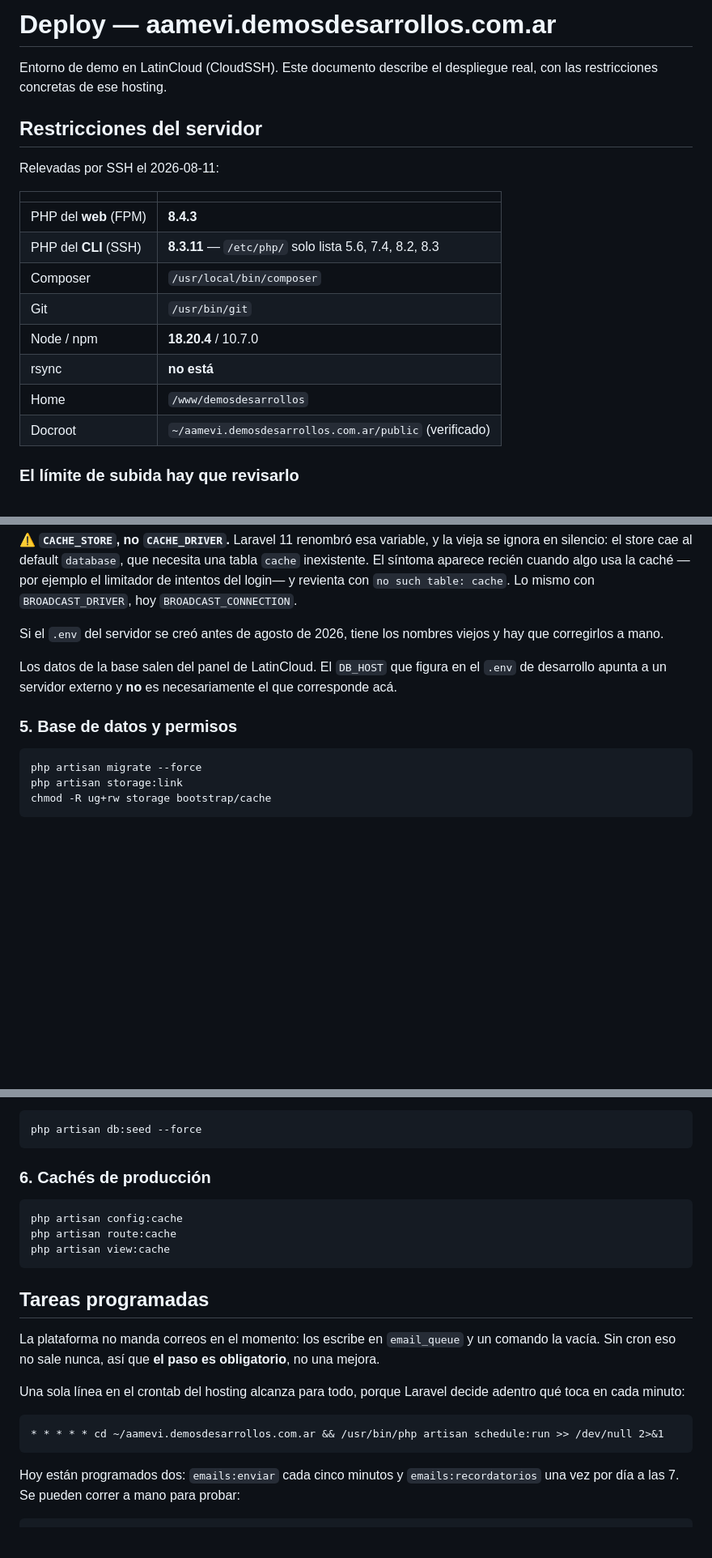
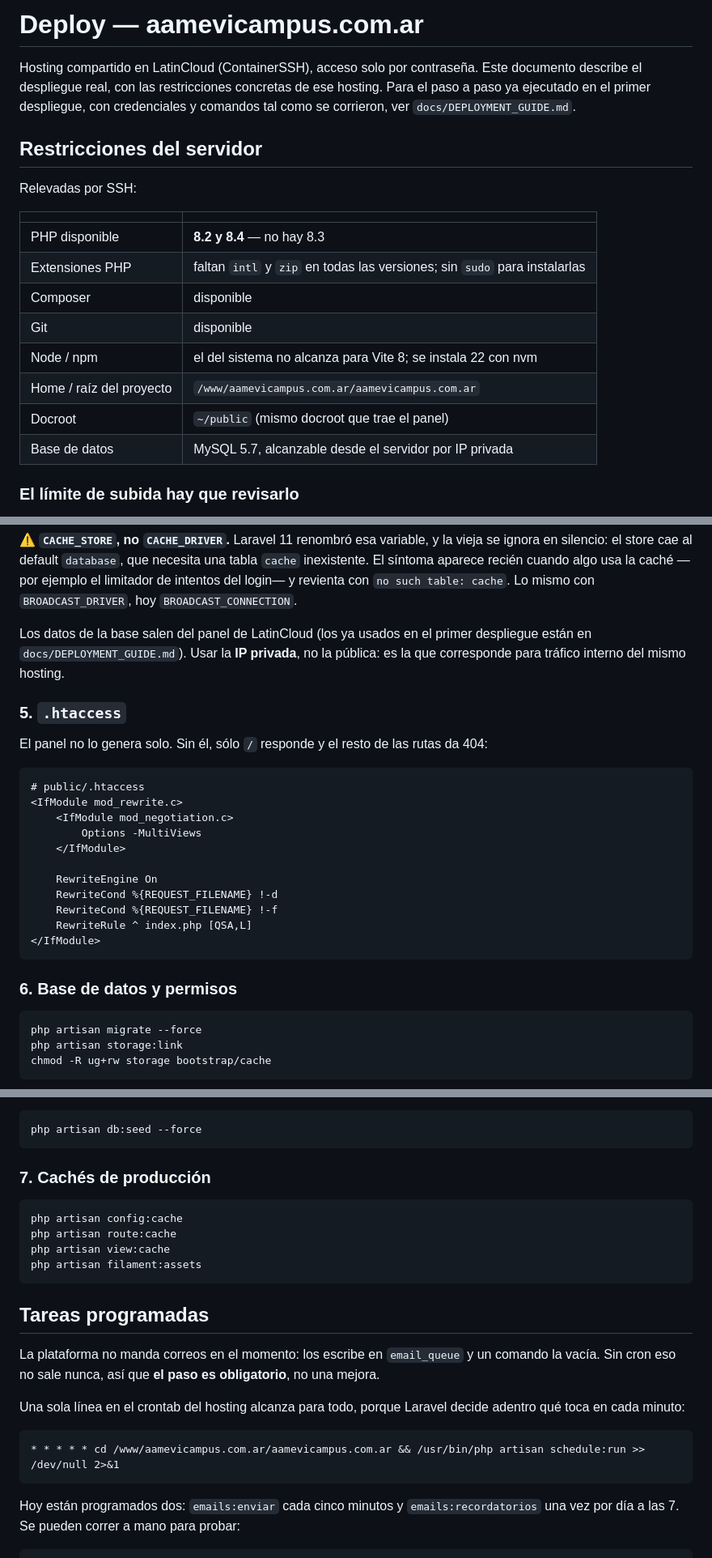
Before and after one commit to chufa1979/aamevi, a Markdown page: docs/DEPLOY.md, 3 parts joined by grey strips. Shown at 81% size. Drawn GitHub-style; blank space fills up the shorter version.

````diff
--- a/docs/DEPLOY.md
+++ b/docs/DEPLOY.md
@@ -1,22 +1,24 @@
-# Deploy — aamevi.demosdesarrollos.com.ar
+# Deploy — aamevicampus.com.ar
 
-Entorno de demo en LatinCloud (CloudSSH). Este documento describe el despliegue
-real, con las restricciones concretas de ese hosting.
+Hosting compartido en LatinCloud (ContainerSSH), acceso solo por contraseña.
+Este documento describe el despliegue real, con las restricciones concretas de
+ese hosting. Para el paso a paso ya ejecutado en el primer despliegue, con
+credenciales y comandos tal como se corrieron, ver `docs/DEPLOYMENT_GUIDE.md`.
 
 ## Restricciones del servidor
 
-Relevadas por SSH el 2026-08-11:
+Relevadas por SSH:
 
 | | |
 |---|---|
-| PHP del **web** (FPM) | **8.4.3** |
-| PHP del **CLI** (SSH) | **8.3.11** — `/etc/php/` solo lista 5.6, 7.4, 8.2, 8.3 |
-| Composer | `/usr/local/bin/composer` |
-| Git | `/usr/bin/git` |
-| Node / npm | **18.20.4** / 10.7.0 |
-| rsync | **no está** |
-| Home | `/www/demosdesarrollos` |
-| Docroot | `~/aamevi.demosdesarrollos.com.ar/public` (verificado) |
+| PHP disponible | **8.2 y 8.4** — no hay 8.3 |
+| Extensiones PHP | faltan `intl` y `zip` en todas las versiones; sin `sudo` para instalarlas |
+| Composer | disponible |
+| Git | disponible |
+| Node / npm | el del sistema no alcanza para Vite 8; se instala 22 con nvm |
+| Home / raíz del proyecto | `/www/aamevicampus.com.ar/aamevicampus.com.ar` |
+| Docroot | `~/public` (mismo docroot que trae el panel) |
+| Base de datos | MySQL 5.7, alcanzable desde el servidor por IP privada |
 
 ### El límite de subida hay que revisarlo
 
@@ -148,14 +155,30 @@ tabla `cache` inexistente. El síntoma aparece recién cuando algo usa la caché
 —por ejemplo el limitador de intentos del login— y revienta con
 `no such table: cache`. Lo mismo con `BROADCAST_DRIVER`, hoy `BROADCAST_CONNECTION`.
 
-Si el `.env` del servidor se creó antes de agosto de 2026, tiene los nombres
-viejos y hay que corregirlos a mano.
+Los datos de la base salen del panel de LatinCloud (los ya usados en el primer
+despliegue están en `docs/DEPLOYMENT_GUIDE.md`). Usar la **IP privada**, no la
+pública: es la que corresponde para tráfico interno del mismo hosting.
 
-Los datos de la base salen del panel de LatinCloud. El `DB_HOST` que figura en
-el `.env` de desarrollo apunta a un servidor externo y **no** es necesariamente
-el que corresponde acá.
+### 5. `.htaccess`
 
-### 5. Base de datos y permisos
+El panel no lo genera solo. Sin él, sólo `/` responde y el resto de las rutas
+da 404:
+
+```apache
+# public/.htaccess
+<IfModule mod_rewrite.c>
+    <IfModule mod_negotiation.c>
+        Options -MultiViews
+    </IfModule>
+
+    RewriteEngine On
+    RewriteCond %{REQUEST_FILENAME} !-d
+    RewriteCond %{REQUEST_FILENAME} !-f
+    RewriteRule ^ index.php [QSA,L]
+</IfModule>
+```
+
+### 6. Base de datos y permisos
 
 ```bash
 php artisan migrate --force
@@ -174,12 +197,13 @@ Para dejar el servidor con contenido de ejemplo —**sólo si la base está vac
 php artisan db:seed --force
 ```
 
-### 6. Cachés de producción
+### 7. Cachés de producción
 
 ```bash
 php artisan config:cache
 php artisan route:cache
 php artisan view:cache
+php artisan filament:assets
 ```
 
 ## Tareas programadas
@@ -192,7 +216,7 @@ Una sola línea en el crontab del hosting alcanza para todo, porque Laravel
 decide adentro qué toca en cada minuto:
 
 ```cron
-* * * * * cd ~/aamevi.demosdesarrollos.com.ar && /usr/bin/php artisan schedule:run >> /dev/null 2>&1
+* * * * * cd /www/aamevicampus.com.ar/aamevicampus.com.ar && /usr/bin/php artisan schedule:run >> /dev/null 2>&1
 ```
 
 Hoy están programados dos: `emails:enviar` cada cinco minutos y
````
Also changed, not shown: other parts of docs/DEPLOY.md (+32 -40 lines), README.md (+1 -0 lines), docs/PLAN_ARQUITECTONICO.md (+46 -41 lines).
